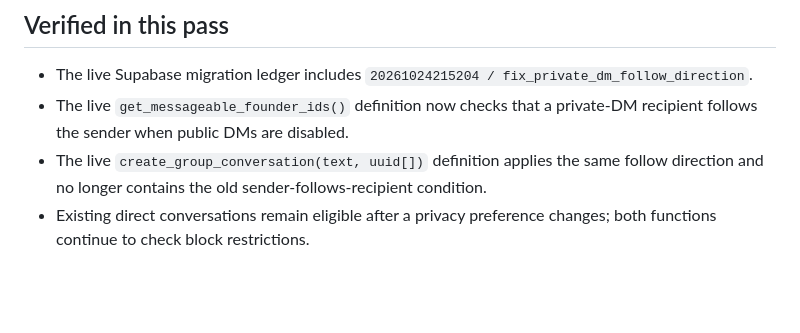
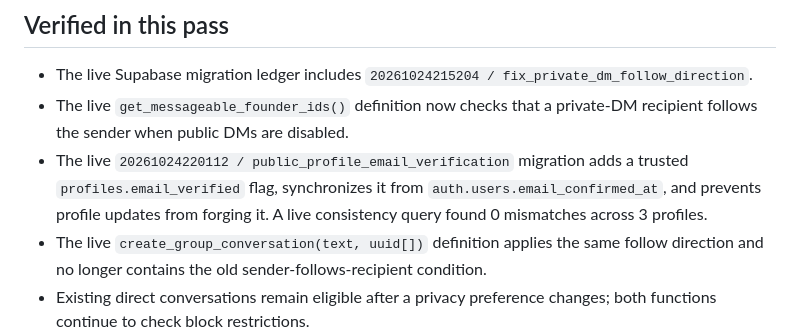
Before and after one commit to goldsonic100/venturify, a Markdown page: docs/phase1-release-audit-2026-10-24.md, the part around the change. GitHub-like rendering; blank space fills up the shorter version.

Commit message:
docs: record live profile verification audit

```diff
--- a/docs/phase1-release-audit-2026-10-24.md
+++ b/docs/phase1-release-audit-2026-10-24.md
@@ -8,6 +8,7 @@ This audit covers the Phase 1 founder ecosystem (verified Level 5+ discovery, co
 
 - The live Supabase migration ledger includes `20261024215204 / fix_private_dm_follow_direction`.
 - The live `get_messageable_founder_ids()` definition now checks that a private-DM recipient follows the sender when public DMs are disabled.
+- The live `20261024220112 / public_profile_email_verification` migration adds a trusted `profiles.email_verified` flag, synchronizes it from `auth.users.email_confirmed_at`, and prevents profile updates from forging it. A live consistency query found 0 mismatches across 3 profiles.
 - The live `create_group_conversation(text, uuid[])` definition applies the same follow direction and no longer contains the old sender-follows-recipient condition.
 - Existing direct conversations remain eligible after a privacy preference changes; both functions continue to check block restrictions.
 - PR #195 fixed over-escaped assertions in the messaging regression script. Its relevant CI checks passed.
```
